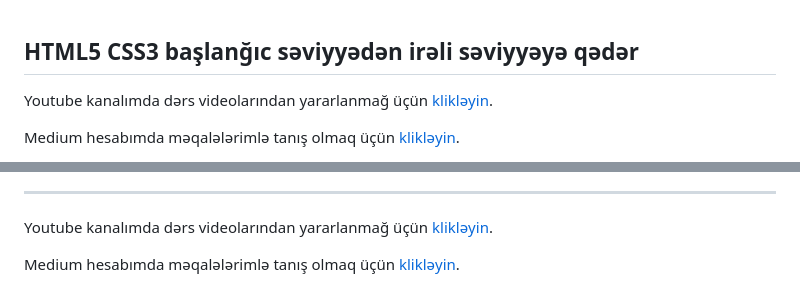
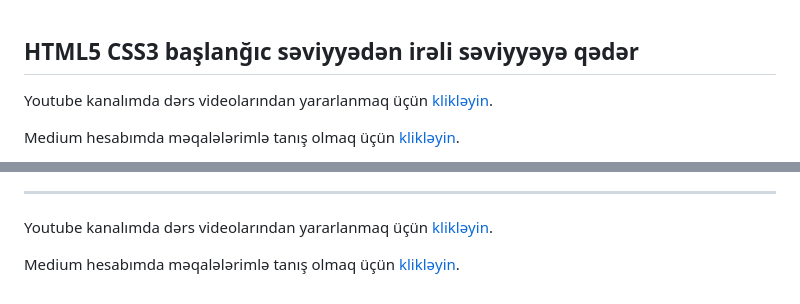
Before and after one commit to rasuljangirli/HTML5CSS3PraticForBeginnersAndAdvanced, a Markdown page: README.md, 2 parts joined by grey strips. Drawn GitHub-style.

```diff
--- a/README.md
+++ b/README.md
@@ -1,5 +1,5 @@
 ## HTML5 CSS3 başlanğıc səviyyədən irəli səviyyəyə  qədər
-Youtube kanalımda dərs videolarından yararlanmağ üçün [klikləyin](https://www.youtube.com/@rasul_jangirli).
+Youtube kanalımda dərs videolarından yararlanmaq üçün [klikləyin](https://www.youtube.com/@rasul_jangirli).
 
 Medium hesabımda məqalələrimlə tanış olmaq üçün [klikləyin](https://medium.com/@rasuljangirli).
 
@@ -92,6 +92,6 @@ Burada olan proyektlərdən ilhamlanaraq **HTML** və **CSS** yazan dostlar öz
 
 ---
 
-Youtube kanalımda dərs videolarından yararlanmağ üçün [klikləyin](https://www.youtube.com/@rasul_jangirli).
+Youtube kanalımda dərs videolarından yararlanmaq üçün [klikləyin](https://www.youtube.com/@rasul_jangirli).
 
 Medium hesabımda məqalələrimlə tanış olmaq üçün [klikləyin](https://medium.com/@rasuljangirli).
```
